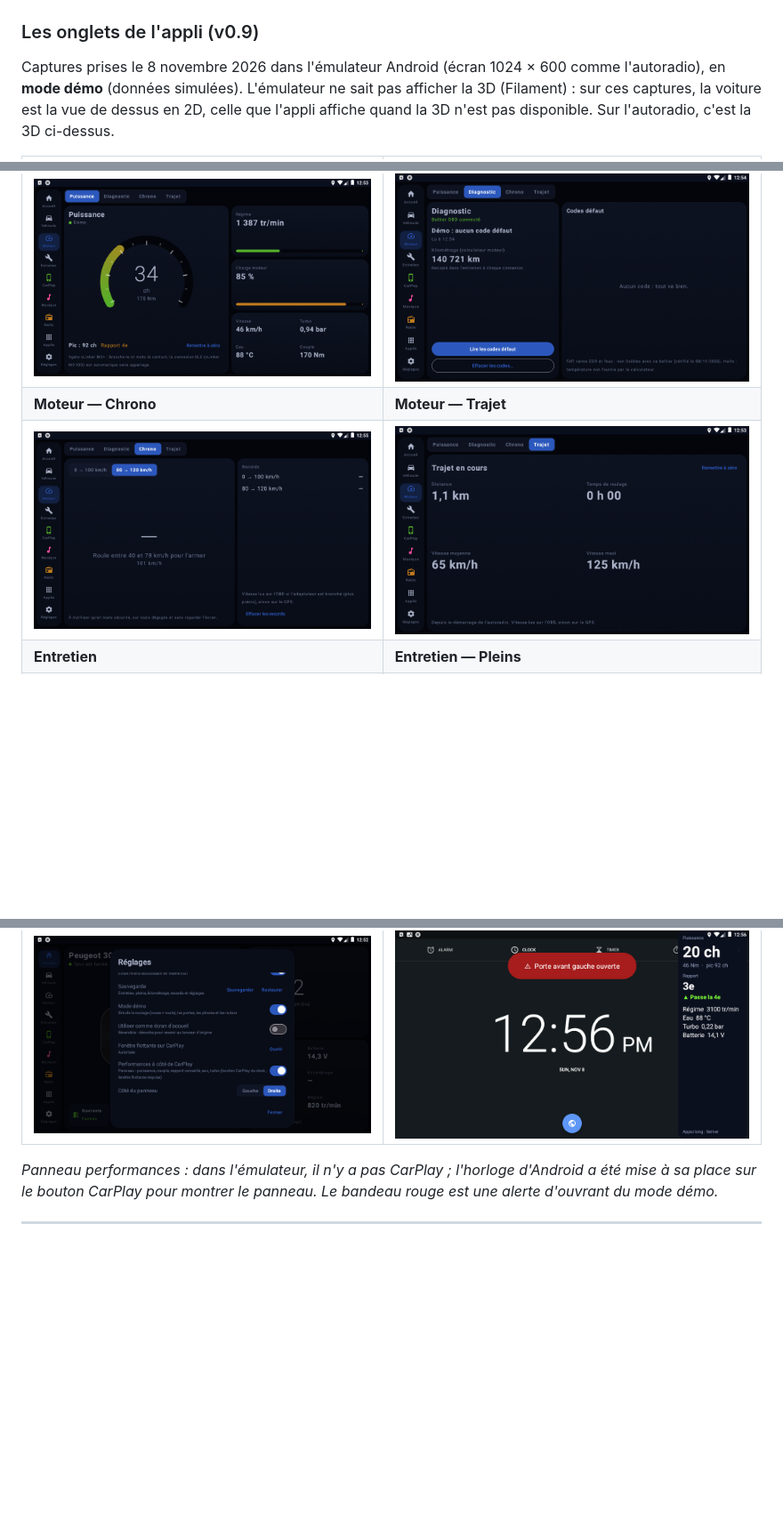
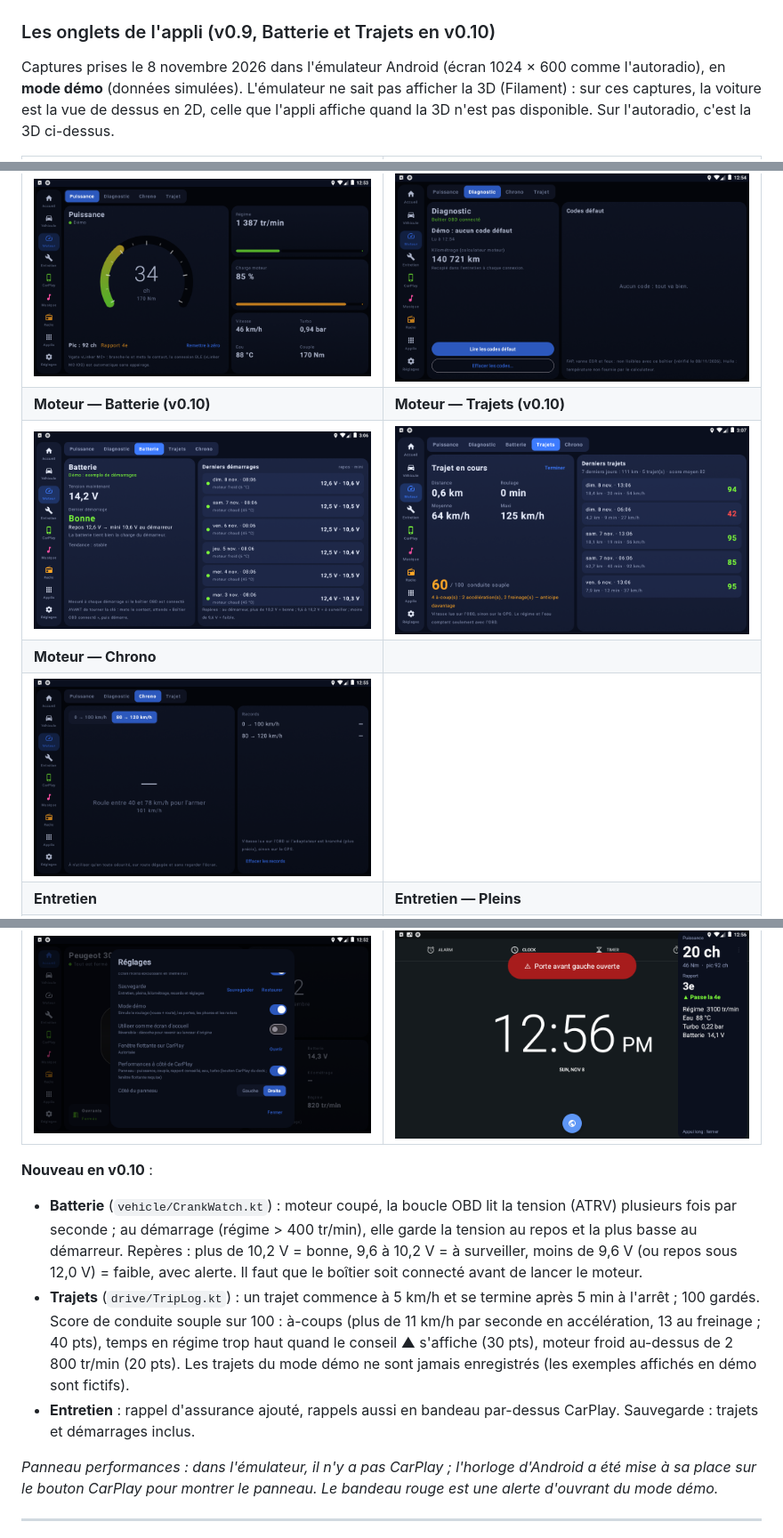
Before and after one commit to kylianprebost075-maker/lanceur-308, a Markdown page: README.md, 3 parts joined by grey strips. Shown at 89% size. Drawn GitHub-style; pictures changed too: docs/captures/onglets/08-moteur-trajet.png (deleted), docs/captures/onglets/08-moteur-trajets.png (added), docs/captures/onglets/13-moteur-batterie.png (added); blank space fills up the shorter version.

Commit message:
v0.10 : santé de la batterie au démarrage, historique des trajets avec score de conduite souple, rappel d'assurance et bandeau d'entretien

```diff
--- a/README.md
+++ b/README.md
@@ -22,7 +22,7 @@ pilotés par l'appli, plongée à la place du conducteur dans l'onglet Entretien
 | **Vue conducteur (onglet Entretien)** | |
 | ![Habitacle vu du siège conducteur : volant et compteurs](docs/captures/interieur.png) | |
 
-### Les onglets de l'appli (v0.9)
+### Les onglets de l'appli (v0.9, Batterie et Trajets en v0.10)
 
 Captures prises le 8 novembre 2026 dans l'émulateur Android (écran 1024 × 600 comme l'autoradio), en **mode démo**
 (données simulées). L'émulateur ne sait pas afficher la 3D (Filament) : sur ces captures, la voiture est la vue
@@ -35,12 +35,26 @@ de dessus en 2D, celle que l'appli affiche quand la 3D n'est pas disponible. Sur
 | ![GPS de l'autoradio et détection des gels](docs/captures/onglets/03-vehicule-gps.png) | ![Diagnostic CAN pas à pas](docs/captures/onglets/04-vehicule-diagnostic-can.png) |
 | **Moteur — Puissance** | **Moteur — Diagnostic** |
 | ![Puissance, couple, rapport engagé, régime, turbo, eau](docs/captures/onglets/05-moteur-puissance.png) | ![Codes défaut et kilométrage du calculateur](docs/captures/onglets/06-moteur-diagnostic.png) |
-| **Moteur — Chrono** | **Moteur — Trajet** |
-| ![Chrono 0-100 et 80-120 km/h](docs/captures/onglets/07-moteur-chrono.png) | ![Distance, temps, vitesses moyenne et maxi](docs/captures/onglets/08-moteur-trajet.png) |
+| **Moteur — Batterie (v0.10)** | **Moteur — Trajets (v0.10)** |
+| ![Santé de la batterie mesurée à chaque démarrage](docs/captures/onglets/13-moteur-batterie.png) | ![Trajet en cours avec score de conduite souple, historique des trajets](docs/captures/onglets/08-moteur-trajets.png) |
+| **Moteur — Chrono** | |
+| ![Chrono 0-100 et 80-120 km/h](docs/captures/onglets/07-moteur-chrono.png) | |
 | **Entretien** | **Entretien — Pleins** |
 | ![Échéances d'entretien](docs/captures/onglets/09-entretien.png) | ![Consommation et coût des pleins](docs/captures/onglets/10-entretien-pleins.png) |
 | **Réglages** | **Panneau performances à côté de CarPlay** |
 | ![Réglages : mode démo, panneau CarPlay, côté](docs/captures/onglets/11-reglages.png) | ![Panneau : puissance, rapport conseillé, régime, eau, turbo, batterie](docs/captures/onglets/12-panneau-performances.png) |
+
+**Nouveau en v0.10** :
+- **Batterie** (`vehicle/CrankWatch.kt`) : moteur coupé, la boucle OBD lit la tension (ATRV) plusieurs fois par
+  seconde ; au démarrage (régime > 400 tr/min), elle garde la tension au repos et la plus basse au démarreur.
+  Repères : plus de 10,2 V = bonne, 9,6 à 10,2 V = à surveiller, moins de 9,6 V (ou repos sous 12,0 V) = faible,
+  avec alerte. Il faut que le boîtier soit connecté avant de lancer le moteur.
+- **Trajets** (`drive/TripLog.kt`) : un trajet commence à 5 km/h et se termine après 5 min à l'arrêt ; 100 gardés.
+  Score de conduite souple sur 100 : à-coups (plus de 11 km/h par seconde en accélération, 13 au freinage ; 40 pts),
+  temps en régime trop haut quand le conseil ▲ s'affiche (30 pts), moteur froid au-dessus de 2 800 tr/min (20 pts).
+  Les trajets du mode démo ne sont jamais enregistrés (les exemples affichés en démo sont fictifs).
+- **Entretien** : rappel d'assurance ajouté, rappels aussi en bandeau par-dessus CarPlay. Sauvegarde : trajets et
+  démarrages inclus.
 
 *Panneau performances : dans l'émulateur, il n'y a pas CarPlay ; l'horloge d'Android a été mise à sa place
 sur le bouton CarPlay pour montrer le panneau. Le bandeau rouge est une alerte d'ouvrant du mode démo.*
```
Also changed, not shown: 13 other files.
